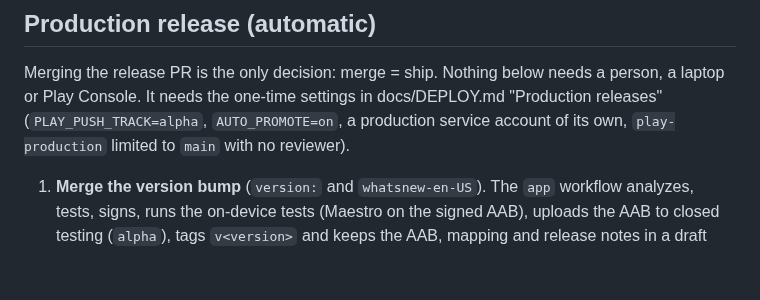
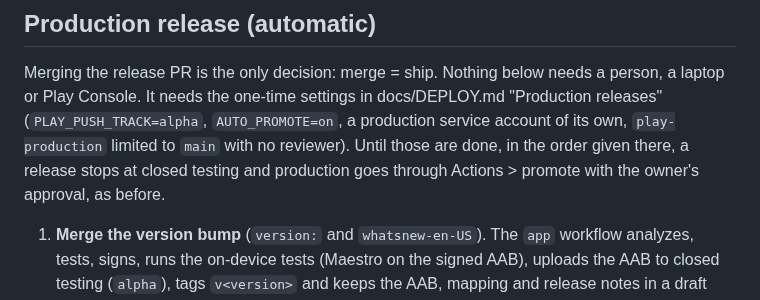
Before and after one commit to hndrwn-dk/dailylah, a Markdown page: docs/QA.md, the part around the change. GitHub-like rendering; blank space fills up the shorter version.

```diff
--- a/docs/QA.md
+++ b/docs/QA.md
@@ -329,7 +329,9 @@ The PRD is the owner's product requirements document; it is kept outside this re
 Merging the release PR is the only decision: merge = ship. Nothing below needs a person, a laptop
 or Play Console. It needs the one-time settings in docs/DEPLOY.md "Production releases"
 (`PLAY_PUSH_TRACK=alpha`, `AUTO_PROMOTE=on`, a production service account of its own,
-`play-production` limited to `main` with no reviewer).
+`play-production` limited to `main` with no reviewer). Until those are done, in the order
+given there, a release stops at closed testing and production goes through Actions > promote with
+the owner's approval, as before.
 
 1. **Merge the version bump** (`version:` and `whatsnew-en-US`). The `app` workflow analyzes,
    tests, signs, runs the on-device tests (Maestro on the signed AAB), uploads the AAB to closed
```
Also changed, not shown: docs/DEPLOY.md (+12 -3 lines).
